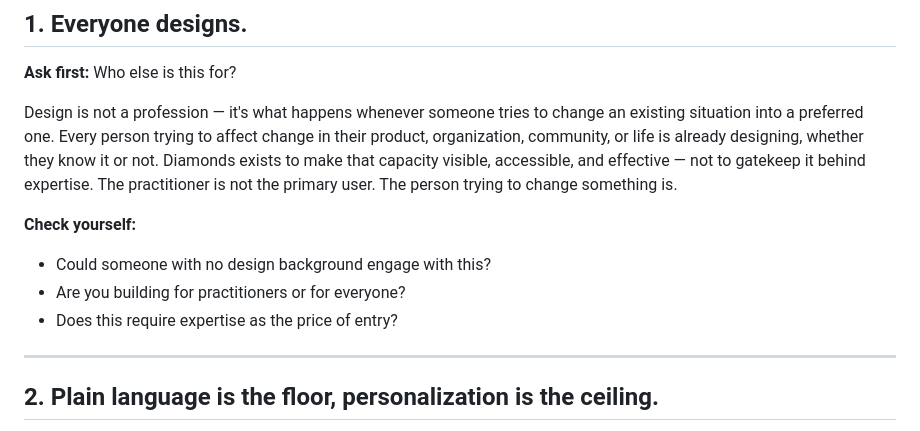
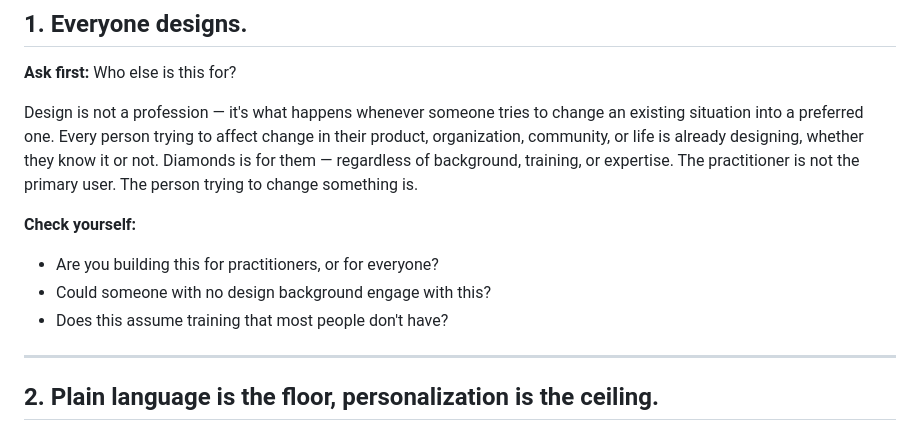
Before and after one commit to whatcouldbe/diamonds, a Markdown page: design-principles.md, the part around the change. GitHub-like rendering.

Commit message:
Simplify principle 1 language for clarity and directness
Co-Authored-By: Claude Opus 4.6 (1M context) <noreply@anthropic.com>

```diff
--- a/design-principles.md
+++ b/design-principles.md
@@ -8,12 +8,12 @@ These principles are the north star for anyone building on or contributing to Di
 
 **Ask first:** Who else is this for?
 
-Design is not a profession — it's what happens whenever someone tries to change an existing situation into a preferred one. Every person trying to affect change in their product, organization, community, or life is already designing, whether they know it or not. Diamonds exists to make that capacity visible, accessible, and effective — not to gatekeep it behind expertise. The practitioner is not the primary user. The person trying to change something is.
+Design is not a profession — it's what happens whenever someone tries to change an existing situation into a preferred one. Every person trying to affect change in their product, organization, community, or life is already designing, whether they know it or not. Diamonds is for them — regardless of background, training, or expertise. The practitioner is not the primary user. The person trying to change something is.
 
 **Check yourself:**
+- Are you building this for practitioners, or for everyone?
 - Could someone with no design background engage with this?
-- Are you building for practitioners or for everyone?
-- Does this require expertise as the price of entry?
+- Does this assume training that most people don't have?
 
 ---
 
```
